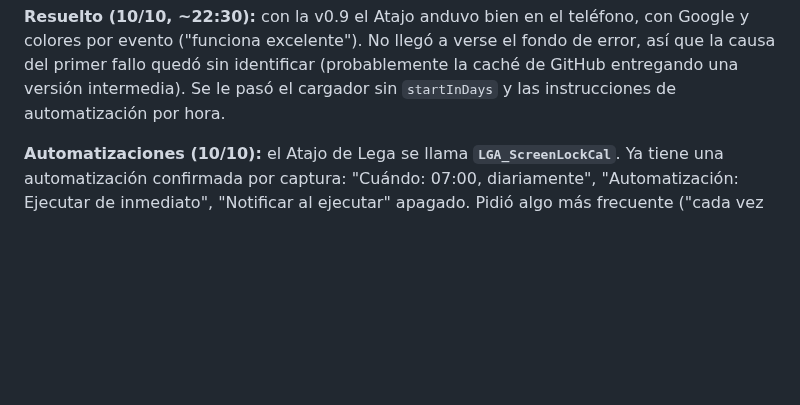
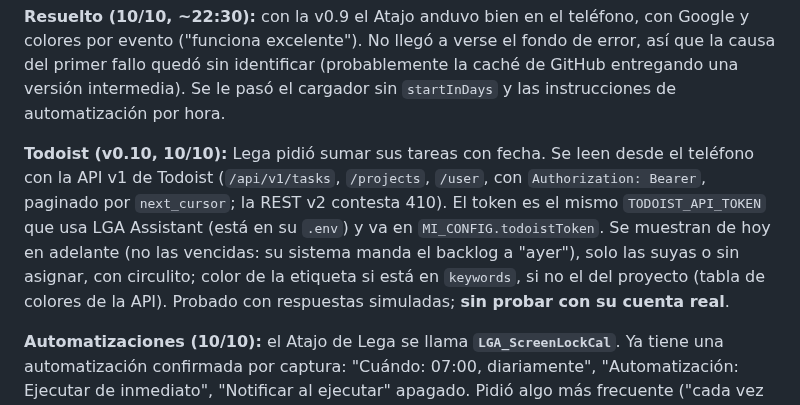
Before and after one commit to legandrop/LGA_LockScreenCal, a Markdown page: docs/Bitacora.md, the part around the change. Drawn GitHub-style; blank space fills up the shorter version.

```diff
--- a/docs/Bitacora.md
+++ b/docs/Bitacora.md
@@ -78,6 +78,15 @@ Google y colores por evento ("funciona excelente"). No llegó a verse el fondo d
 así que la causa del primer fallo quedó sin identificar (probablemente la caché de
 GitHub entregando una versión intermedia). Se le pasó el cargador sin `startInDays` y
 las instrucciones de automatización por hora.
+
+**Todoist (v0.10, 10/10):** Lega pidió sumar sus tareas con fecha. Se leen desde el
+teléfono con la API v1 de Todoist (`/api/v1/tasks`, `/projects`, `/user`, con
+`Authorization: Bearer`, paginado por `next_cursor`; la REST v2 contesta 410). El
+token es el mismo `TODOIST_API_TOKEN` que usa LGA Assistant (está en su `.env`) y va
+en `MI_CONFIG.todoistToken`. Se muestran de hoy en adelante (no las vencidas: su
+sistema manda el backlog a "ayer"), solo las suyas o sin asignar, con circulito; color
+de la etiqueta si está en `keywords`, si no el del proyecto (tabla de colores de la
+API). Probado con respuestas simuladas; **sin probar con su cuenta real**.
 
 **Automatizaciones (10/10):** el Atajo de Lega se llama **`LGA_ScreenLockCal`**. Ya
 tiene una automatización confirmada por captura: "Cuándo: 07:00, diariamente",
```
Also changed, not shown: README.md (+19 -0 lines), docs/preview.png, 2 other files.
